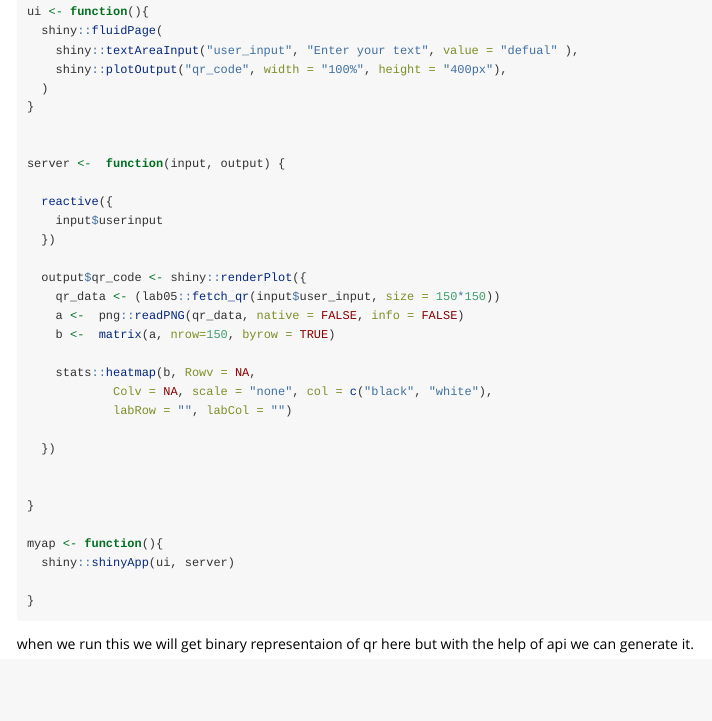
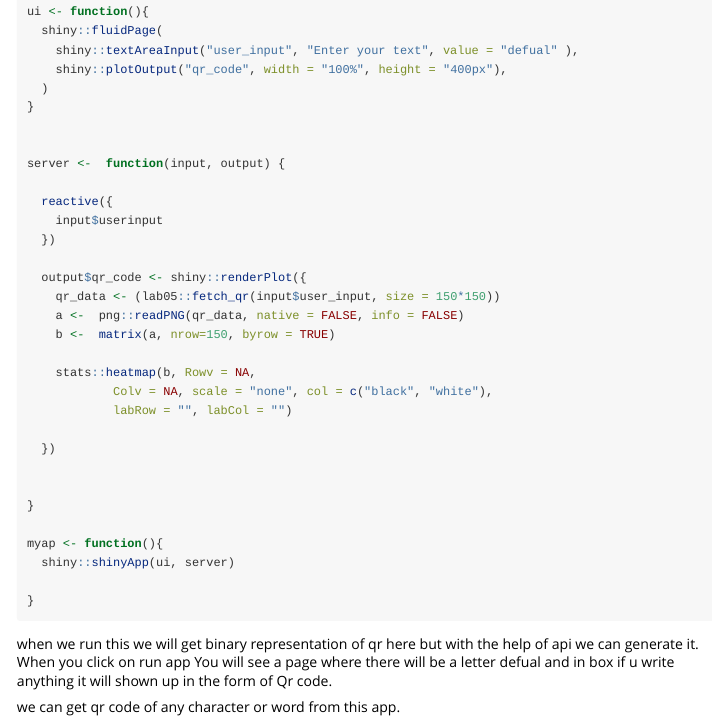
Before and after one commit to Hammu144/lab05, an R Markdown document (vignettes/lab5.Rmd): the page in a window 1100 px wide, from 560 px down. Rendered offline with R 4.5, knitr and Pandoc, with nearby package versions; some code elsewhere in the file could not run offline.

Commit message:
Update lab5.Rmd
updation

````diff
--- a/vignettes/lab5.Rmd
+++ b/vignettes/lab5.Rmd
@@ -76,4 +76,7 @@ myap <- function(){
 }
 ```
 
-when we run this we will get binary representaion of qr here but with the help of api we can generate it.
+when we run this we will get binary representation of qr here but with the help of api we can generate it.
+When you click on run app You will see a page where there will be a letter defual and in box if u write anything it will shown up in the form of Qr code.
+
+we can get qr code of any character or word from this app.
````
